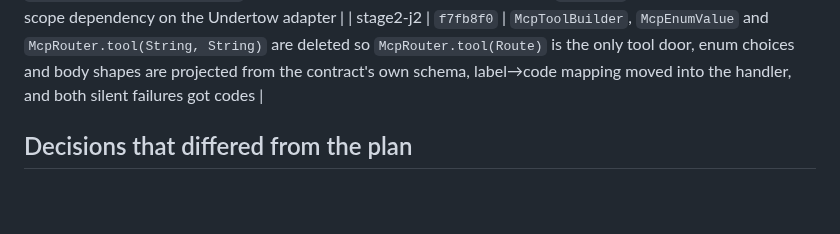
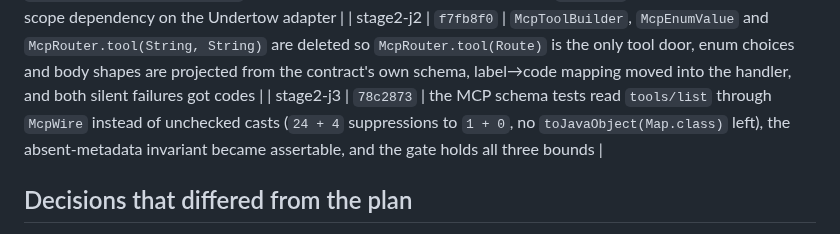
Before and after one commit to tianhaocui/aura, a Markdown page: docs/REFACTOR_LOG.md, the part around the change. Rendered like a GitHub page; blank space fills up the shorter version.

Commit message:
docs(stage2-j3): add the stage row with its commit hash

```diff
--- a/docs/REFACTOR_LOG.md
+++ b/docs/REFACTOR_LOG.md
@@ -41,6 +41,7 @@ verifiable in memory in milliseconds. Every stage below is a commit on
 | stage2-i | `6c4f93b` | the 14 policy ports left `io.aura.web` for `io.aura.port`, so R1 can forbid the adapter package, R2 has a real subject set, and `WebLayeringTest` enforces the boundary where both sides are on the classpath |
 | stage2-j1 | `66bff04` | the string-to-value table moved from `io.aura.web.ParamResolver` to `io.aura.contract.ScalarType`, beside the JSON names it must match, and `aura-mcp` dropped its compile-scope dependency on the Undertow adapter |
 | stage2-j2 | `f7fb8f0` | `McpToolBuilder`, `McpEnumValue` and `McpRouter.tool(String, String)` are deleted so `McpRouter.tool(Route)` is the only tool door, enum choices and body shapes are projected from the contract's own schema, label→code mapping moved into the handler, and both silent failures got codes |
+| stage2-j3 | `78c2873` | the MCP schema tests read `tools/list` through `McpWire` instead of unchecked casts (`24 + 4` suppressions to `1 + 0`, no `toJavaObject(Map.class)` left), the absent-metadata invariant became assertable, and the gate holds all three bounds |
 
 ## Decisions that differed from the plan
 
```
